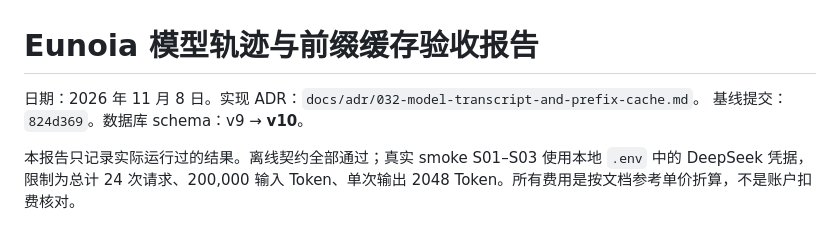
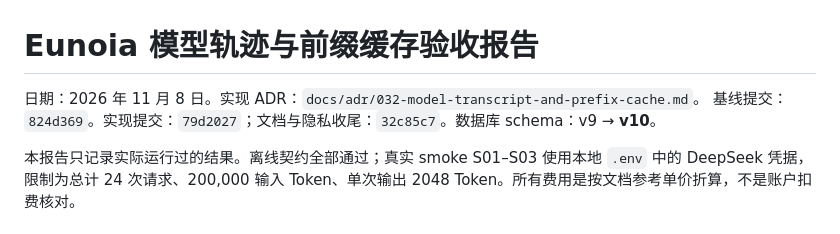
Before and after one commit to cakeliang-cc/Eunoia, a Markdown page: docs/features/eunoia-模型轨迹与前缀缓存验收报告.md, the part around the change. Drawn GitHub-style.

Commit message:
验收报告：记录实现提交与收尾提交

```diff
--- a/docs/features/eunoia-模型轨迹与前缀缓存验收报告.md
+++ b/docs/features/eunoia-模型轨迹与前缀缓存验收报告.md
@@ -1,7 +1,7 @@
 # Eunoia 模型轨迹与前缀缓存验收报告
 
 日期：2026 年 11 月 8 日。实现 ADR：`docs/adr/032-model-transcript-and-prefix-cache.md`。
-基线提交：`824d369`。数据库 schema：v9 → **v10**。
+基线提交：`824d369`。实现提交：`79d2027`；文档与隐私收尾：`32c85c7`。数据库 schema：v9 → **v10**。
 
 本报告只记录实际运行过的结果。离线契约全部通过；真实 smoke S01–S03 使用本地
 `.env` 中的 DeepSeek 凭据，限制为总计 24 次请求、200,000 输入 Token、单次输出
```
